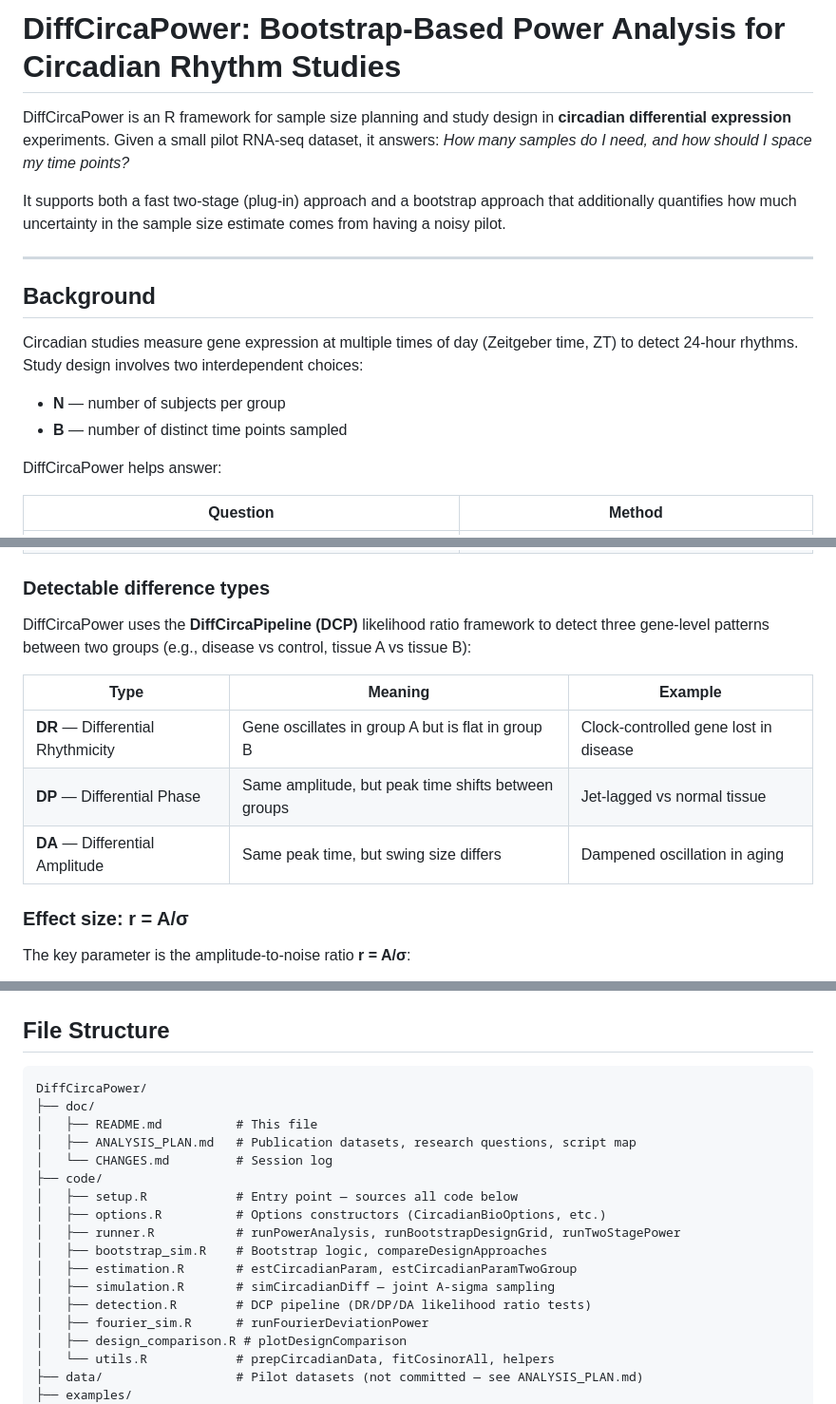
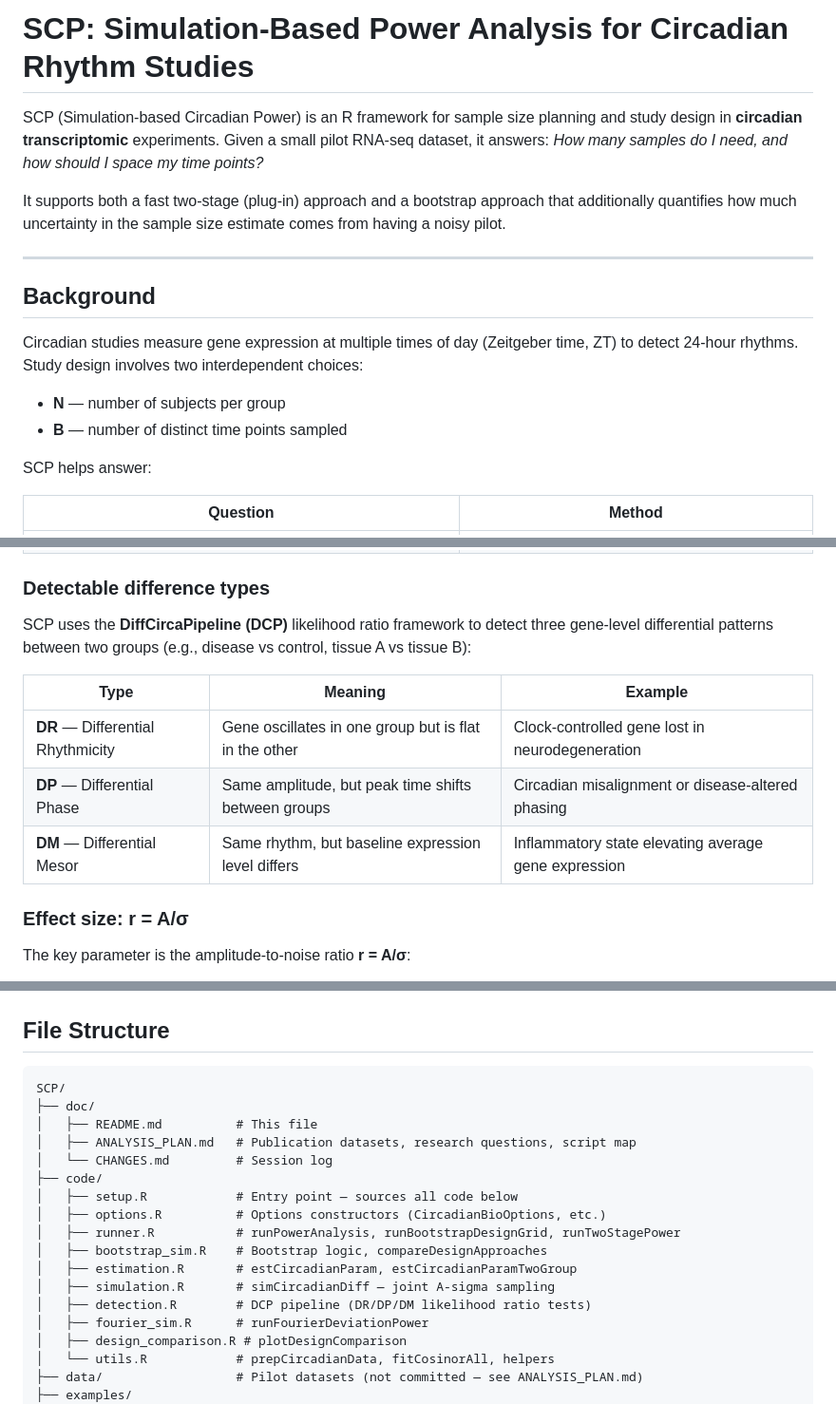
Before and after one commit to quythien/SCP, a Markdown page: doc/README.md, 3 parts joined by grey strips. Shown at 95% size. Drawn GitHub-style.

Commit message:
Update doc files: rename DiffCircaPower → SCP, DA → DM throughout

````diff
--- a/doc/README.md
+++ b/doc/README.md
@@ -1,6 +1,6 @@
-# DiffCircaPower: Bootstrap-Based Power Analysis for Circadian Rhythm Studies
+# SCP: Simulation-Based Power Analysis for Circadian Rhythm Studies
 
-DiffCircaPower is an R framework for sample size planning and study design in **circadian differential expression** experiments. Given a small pilot RNA-seq dataset, it answers: *How many samples do I need, and how should I space my time points?*
+SCP (Simulation-based Circadian Power) is an R framework for sample size planning and study design in **circadian transcriptomic** experiments. Given a small pilot RNA-seq dataset, it answers: *How many samples do I need, and how should I space my time points?*
 
 It supports both a fast two-stage (plug-in) approach and a bootstrap approach that additionally quantifies how much uncertainty in the sample size estimate comes from having a noisy pilot.
 
@@ -13,7 +13,7 @@ Circadian studies measure gene expression at multiple times of day (Zeitgeber ti
 - **N** — number of subjects per group
 - **B** — number of distinct time points sampled
 
-DiffCircaPower helps answer:
+SCP helps answer:
 
 | Question | Method |
 |----------|--------|
@@ -24,13 +24,13 @@ DiffCircaPower helps answer:
 
 ### Detectable difference types
 
-DiffCircaPower uses the **DiffCircaPipeline (DCP)** likelihood ratio framework to detect three gene-level patterns between two groups (e.g., disease vs control, tissue A vs tissue B):
+SCP uses the **DiffCircaPipeline (DCP)** likelihood ratio framework to detect three gene-level differential patterns between two groups (e.g., disease vs control, tissue A vs tissue B):
 
 | Type | Meaning | Example |
 |------|---------|---------|
-| **DR** — Differential Rhythmicity | Gene oscillates in group A but is flat in group B | Clock-controlled gene lost in disease |
-| **DP** — Differential Phase | Same amplitude, but peak time shifts between groups | Jet-lagged vs normal tissue |
-| **DA** — Differential Amplitude | Same peak time, but swing size differs | Dampened oscillation in aging |
+| **DR** — Differential Rhythmicity | Gene oscillates in one group but is flat in the other | Clock-controlled gene lost in neurodegeneration |
+| **DP** — Differential Phase | Same amplitude, but peak time shifts between groups | Circadian misalignment or disease-altered phasing |
+| **DM** — Differential Mesor | Same rhythm, but baseline expression level differs | Inflammatory state elevating average gene expression |
 
 ### Effect size: r = A/σ
 
@@ -283,7 +283,7 @@ runFourierDeviationPower(
 ## File Structure
 
 ```
-DiffCircaPower/
+SCP/
 ├── doc/
 │   ├── README.md          # This file
 │   ├── ANALYSIS_PLAN.md   # Publication datasets, research questions, script map
@@ -295,7 +295,7 @@ DiffCircaPower/
 │   ├── bootstrap_sim.R    # Bootstrap logic, compareDesignApproaches
 │   ├── estimation.R       # estCircadianParam, estCircadianParamTwoGroup
 │   ├── simulation.R       # simCircadianDiff — joint A-sigma sampling
-│   ├── detection.R        # DCP pipeline (DR/DP/DA likelihood ratio tests)
+│   ├── detection.R        # DCP pipeline (DR/DP/DM likelihood ratio tests)
 │   ├── fourier_sim.R      # runFourierDeviationPower
 │   ├── design_comparison.R # plotDesignComparison
 │   └── utils.R            # prepCircadianData, fitCosinorAll, helpers
````
Also changed, not shown: other parts of doc/README.md (+3 -3 lines), doc/ANALYSIS_PLAN.md (+1 -1 lines), doc/CHANGES.md (+5 -5 lines).
